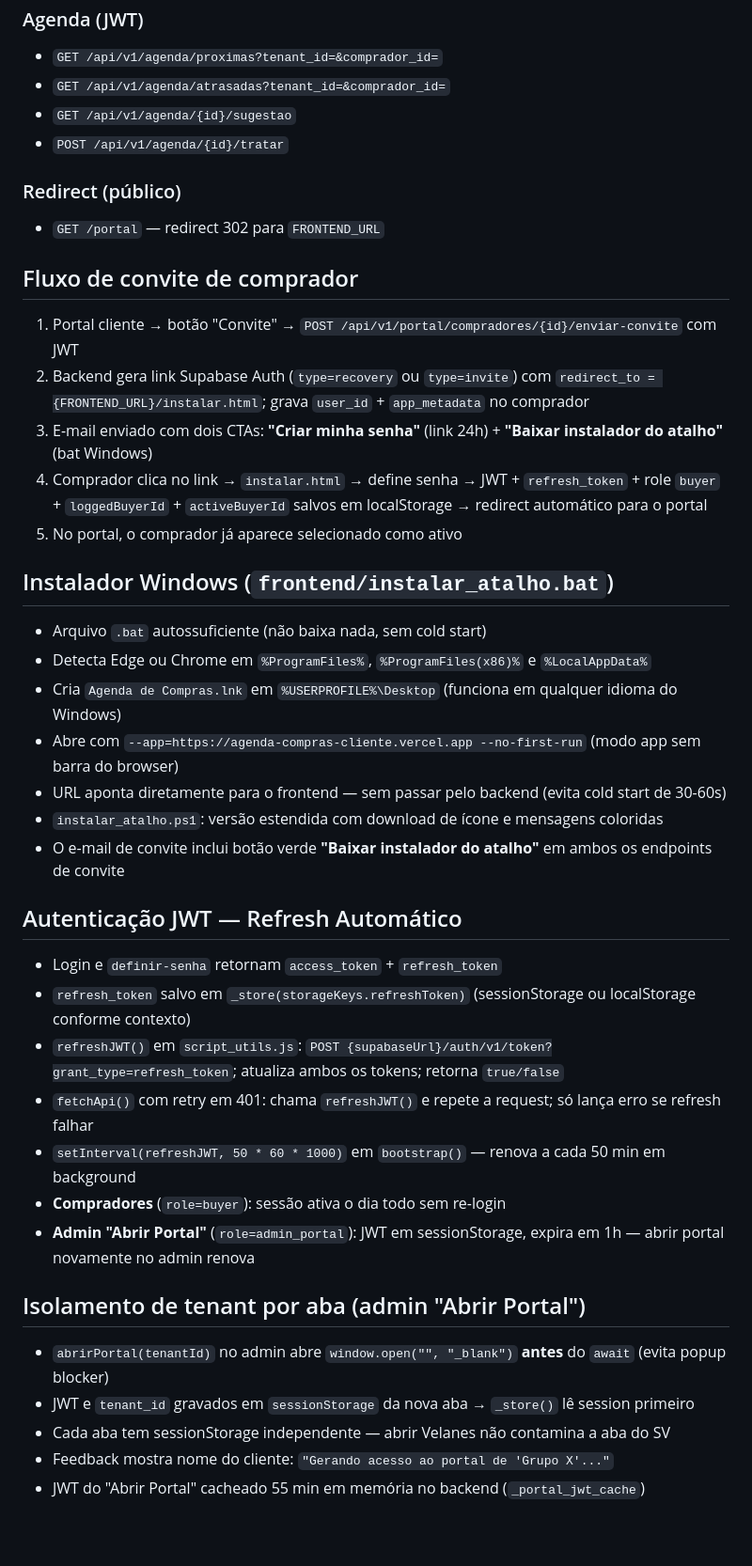
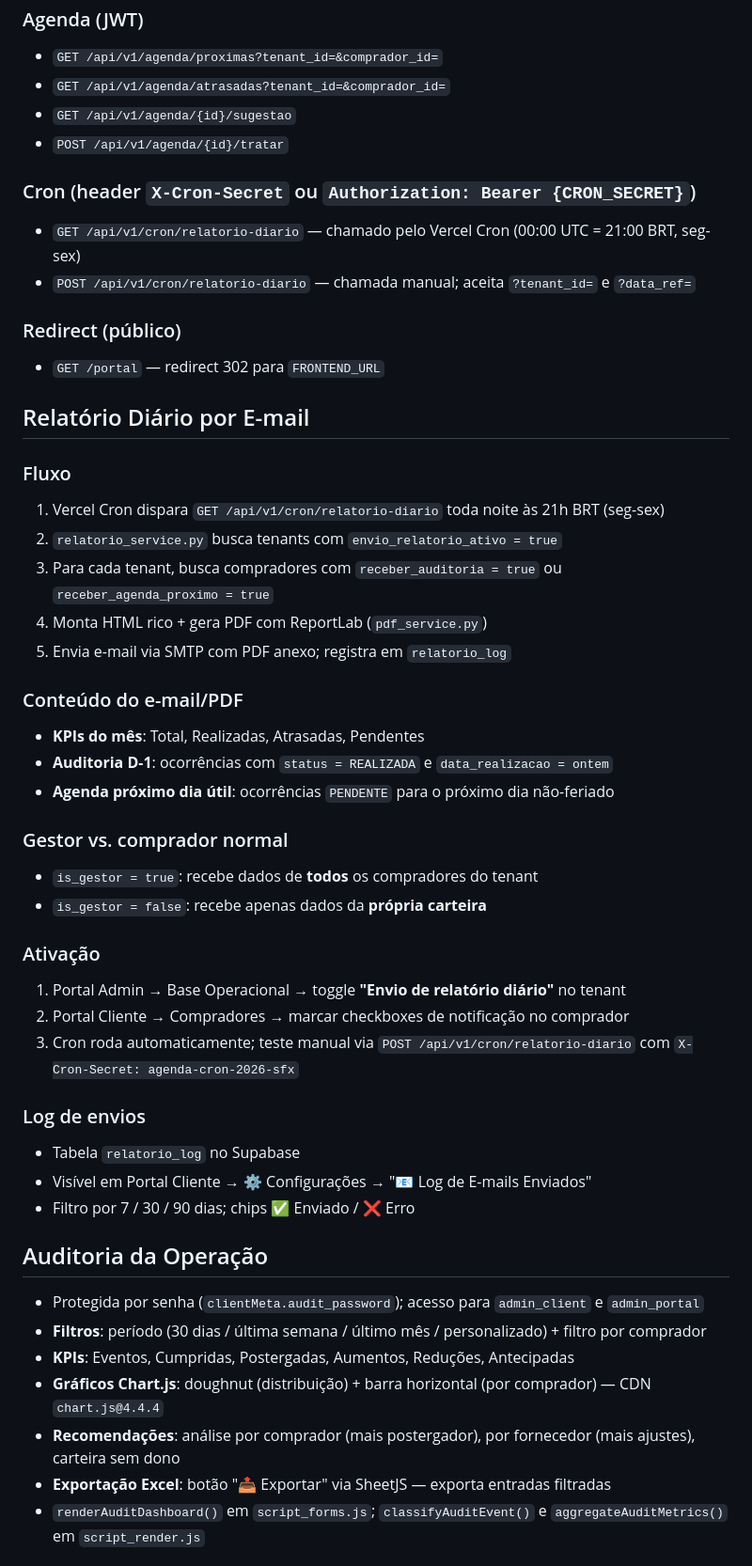
Before and after one commit to andrevanni/Agenda-de-Compras-Web, a Markdown page: CLAUDE.md, the part around one of its changes. Shown at 94% size. Drawn GitHub-style; blank space fills up the shorter version.

Commit message:
docs: atualiza CLAUDE.md com todas as features da sessão

```diff
--- a/CLAUDE.md
+++ b/CLAUDE.md
@@ -154,42 +174,48 @@ Arquivo único `script.js` (não dividido). Painel administrativo:
 - `GET /api/v1/agenda/{id}/sugestao`
 - `POST /api/v1/agenda/{id}/tratar`
 
+### Cron (header `X-Cron-Secret` ou `Authorization: Bearer {CRON_SECRET}`)
+- `GET /api/v1/cron/relatorio-diario` — chamado pelo Vercel Cron (00:00 UTC = 21:00 BRT, seg-sex)
+- `POST /api/v1/cron/relatorio-diario` — chamada manual; aceita `?tenant_id=` e `?data_ref=`
+
 ### Redirect (público)
 - `GET /portal` — redirect 302 para `FRONTEND_URL`
 
-## Fluxo de convite de comprador
+## Relatório Diário por E-mail
 
-1. Portal cliente → botão "Convite" → `POST /api/v1/portal/compradores/{id}/enviar-convite` com JWT
-2. Backend gera link Supabase Auth (`type=recovery` ou `type=invite`) com `redirect_to = {FRONTEND_URL}/instalar.html`; grava `user_id` + `app_metadata` no comprador
-3. E-mail enviado com dois CTAs: **"Criar minha senha"** (link 24h) + **"Baixar instalador do atalho"** (bat Windows)
-4. Comprador clica no link → `instalar.html` → define senha → JWT + `refresh_token` + role `buyer` + `loggedBuyerId` + `activeBuyerId` salvos em localStorage → redirect automático para o portal
-5. No portal, o comprador já aparece selecionado como ativo
+### Fluxo
+1. Vercel Cron dispara `GET /api/v1/cron/relatorio-diario` toda noite às 21h BRT (seg-sex)
+2. `relatorio_service.py` busca tenants com `envio_relatorio_ativo = true`
+3. Para cada tenant, busca compradores com `receber_auditoria = true` ou `receber_agenda_proximo = true`
+4. Monta HTML rico + gera PDF com ReportLab (`pdf_service.py`)
+5. Envia e-mail via SMTP com PDF anexo; registra em `relatorio_log`
 
-## Instalador Windows (`frontend/instalar_atalho.bat`)
+### Conteúdo do e-mail/PDF
+- **KPIs do mês**: Total, Realizadas, Atrasadas, Pendentes
+- **Auditoria D-1**: ocorrências com `status = REALIZADA` e `data_realizacao = ontem`
+- **Agenda próximo dia útil**: ocorrências `PENDENTE` para o próximo dia não-feriado
 
-- Arquivo `.bat` autossuficiente (não baixa nada, sem cold start)
-- Detecta Edge ou Chrome em `%ProgramFiles%`, `%ProgramFiles(x86)%` e `%LocalAppData%`
-- Cria `Agenda de Compras.lnk` em `%USERPROFILE%\Desktop` (funciona em qualquer idioma do Windows)
-- Abre com `--app=https://agenda-compras-cliente.vercel.app --no-first-run` (modo app sem barra do browser)
-- URL aponta diretamente para o frontend — sem passar pelo backend (evita cold start de 30-60s)
-- `instalar_atalho.ps1`: versão estendida com download de ícone e mensagens coloridas
-- O e-mail de convite inclui botão verde **"Baixar instalador do atalho"** em ambos os endpoints de convite
+### Gestor vs. comprador normal
+- `is_gestor = true`: recebe dados de **todos** os compradores do tenant
+- `is_gestor = false`: recebe apenas dados da **própria carteira**
 
-## Autenticação JWT — Refresh Automático
+### Ativação
+1. Portal Admin → Base Operacional → toggle **"Envio de relatório diário"** no tenant
+2. Portal Cliente → Compradores → marcar checkboxes de notificação no comprador
+3. Cron roda automaticamente; teste manual via `POST /api/v1/cron/relatorio-diario` com `X-Cron-Secret: agenda-cron-2026-sfx`
 
-- Login e `definir-senha` retornam `access_token` + `refresh_token`
-- `refresh_token` salvo em `_store(storageKeys.refreshToken)` (sessionStorage ou localStorage conforme contexto)
-- `refreshJWT()` em `script_utils.js`: `POST {supabaseUrl}/auth/v1/token?grant_type=refresh_token`; atualiza ambos os tokens; retorna `true/false`
-- `fetchApi()` com retry em 401: chama `refreshJWT()` e repete a request; só lança erro se refresh falhar
-- `setInterval(refreshJWT, 50 * 60 * 1000)` em `bootstrap()` — renova a cada 50 min em background
-- **Compradores** (`role=buyer`): sessão ativa o dia todo sem re-login
-- **Admin "Abrir Portal"** (`role=admin_portal`): JWT em sessionStorage, expira em 1h — abrir portal novamente no admin renova
+### Log de envios
+- Tabela `relatorio_log` no Supabase
+- Visível em Portal Cliente → ⚙️ Configurações → "📧 Log de E-mails Enviados"
+- Filtro por 7 / 30 / 90 dias; chips ✅ Enviado / ❌ Erro
 
-## Isolamento de tenant por aba (admin "Abrir Portal")
+## Auditoria da Operação
 
-- `abrirPortal(tenantId)` no admin abre `window.open("", "_blank")` **antes** do `await` (evita popup blocker)
-- JWT e `tenant_id` gravados em `sessionStorage` da nova aba → `_store()` lê session primeiro
-- Cada aba tem sessionStorage independente — abrir Velanes não contamina a aba do SV
-- Feedback mostra nome do cliente: `"Gerando acesso ao portal de 'Grupo X'..."`
-- JWT do "Abrir Portal" cacheado 55 min em memória no backend (`_portal_jwt_cache`)
+- Protegida por senha (`clientMeta.audit_password`); acesso para `admin_client` e `admin_portal`
+- **Filtros**: período (30 dias / última semana / último mês / personalizado) + filtro por comprador
+- **KPIs**: Eventos, Cumpridas, Postergadas, Aumentos, Reduções, Antecipadas
+- **Gráficos Chart.js**: doughnut (distribuição) + barra horizontal (por comprador) — CDN `chart.js@4.4.4`
+- **Recomendações**: análise por comprador (mais postergador), por fornecedor (mais ajustes), carteira sem dono
+- **Exportação Excel**: botão "📤 Exportar" via SheetJS — exporta entradas filtradas
+- `renderAuditDashboard()` em `script_forms.js`; `classifyAuditEvent()` e `aggregateAuditMetrics()` em `script_render.js`
 
```
Also changed, not shown: other parts of CLAUDE.md (+97 -26 lines).
